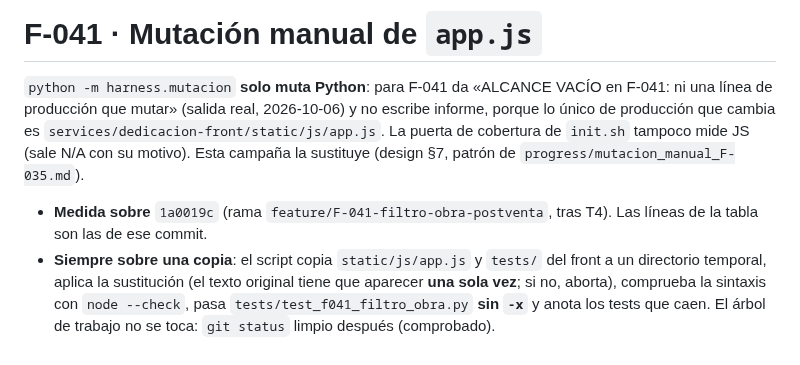
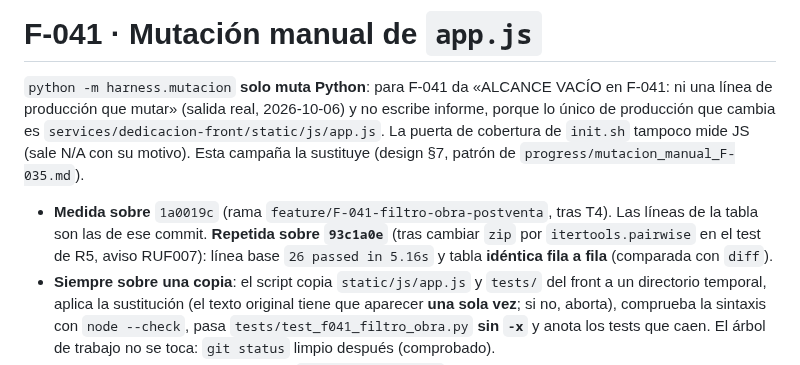
Before and after one commit to ruesma-dev/dedicacion-partes, a Markdown page: progress/mutacion_manual_F-041.md, the part around the change. Drawn GitHub-style.

```diff
--- a/progress/mutacion_manual_F-041.md
+++ b/progress/mutacion_manual_F-041.md
@@ -8,7 +8,10 @@ escribe informe, porque lo único de producción que cambia es
 (design §7, patrón de `progress/mutacion_manual_F-035.md`).
 
 - **Medida sobre** `1a0019c` (rama `feature/F-041-filtro-obra-postventa`, tras
-  T4). Las líneas de la tabla son las de ese commit.
+  T4). Las líneas de la tabla son las de ese commit. **Repetida sobre
+  `93c1a0e`** (tras cambiar `zip` por `itertools.pairwise` en el test de R5,
+  aviso RUF007): línea base `26 passed in 5.16s` y tabla **idéntica fila a
+  fila** (comparada con `diff`).
 - **Siempre sobre una copia**: el script copia `static/js/app.js` y `tests/` del
   front a un directorio temporal, aplica la sustitución (el texto original
   tiene que aparecer **una sola vez**; si no, aborta), comprueba la sintaxis con
```
Also changed, not shown: progress/impl_F-041.md (added, +194 -0 lines).
